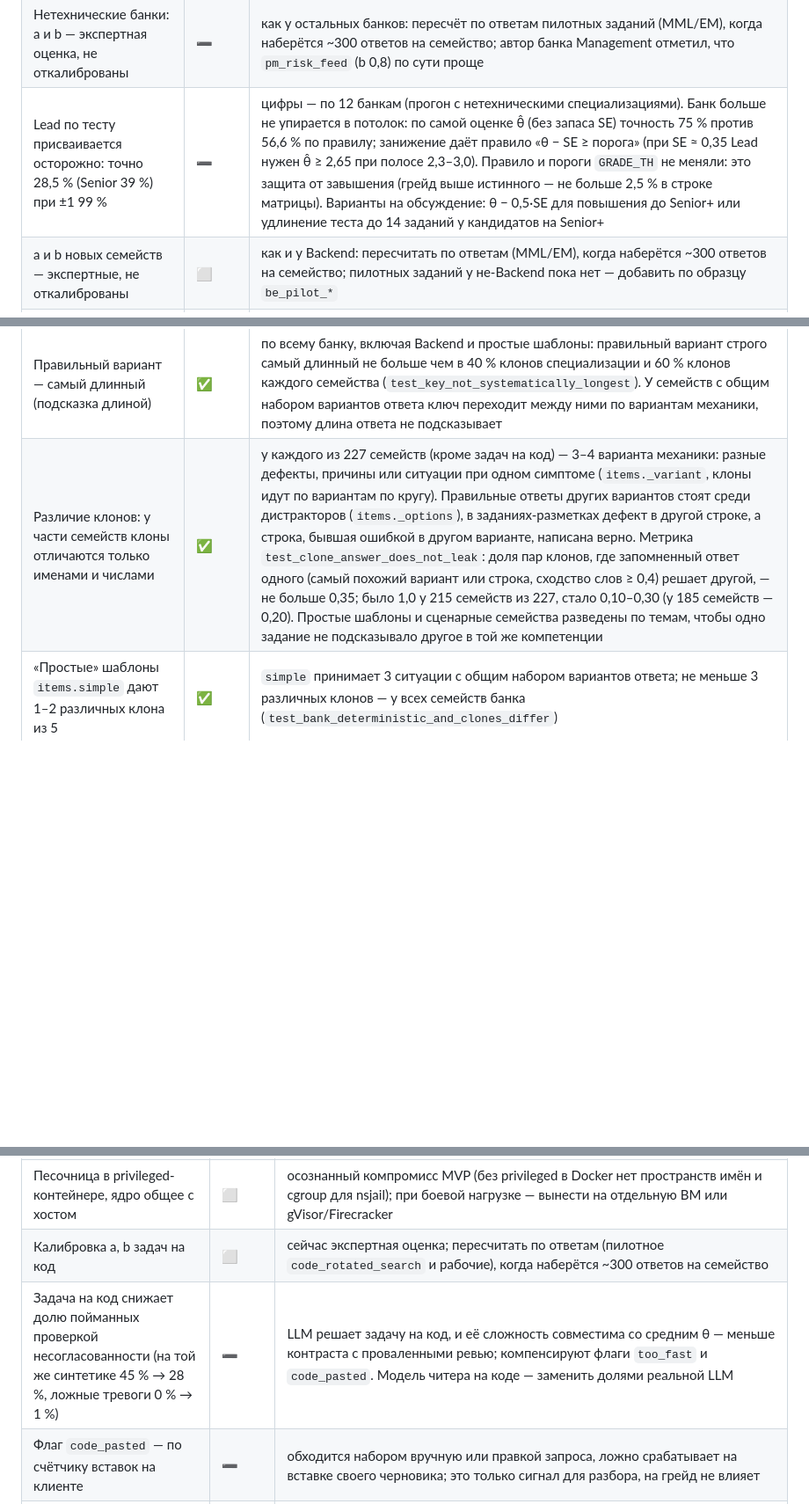
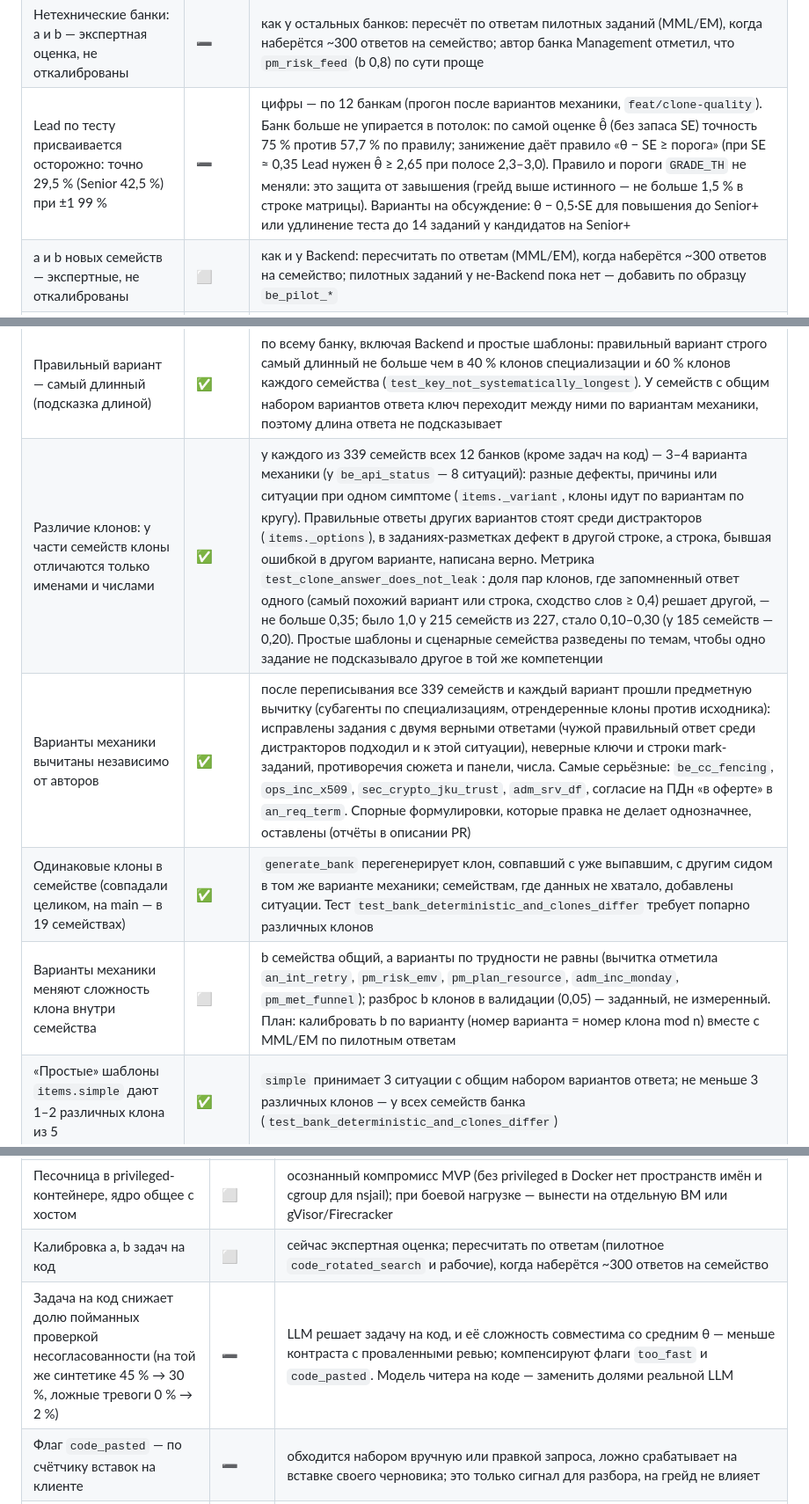
Before and after one commit to Little-Suns/fsp-lct, a Markdown page: table.md, 3 parts joined by grey strips. Shown at 88% size. Drawn GitHub-style; blank space fills up the shorter version.

```diff
--- a/table.md
+++ b/table.md
@@ -105,12 +105,15 @@
 | Нетехнические банки: a и b — экспертная оценка, не откалиброваны | ➖ | как у остальных банков: пересчёт по ответам пилотных заданий (MML/EM), когда наберётся ~300 ответов на семейство; автор банка Management отметил, что `pm_risk_feed` (b 0,8) по сути проще |
-| Lead по тесту присваивается осторожно: точно 28,5 % (Senior 39 %) при ±1 99 % | ➖ | цифры — по 12 банкам (прогон с нетехническими специализациями). Банк больше не упирается в потолок: по самой оценке θ̂ (без запаса SE) точность 75 % против 56,6 % по правилу; занижение даёт правило «θ − SE ≥ порога» (при SE ≈ 0,35 Lead нужен θ̂ ≥ 2,65 при полосе 2,3–3,0). Правило и пороги `GRADE_TH` не меняли: это защита от завышения (грейд выше истинного — не больше 2,5 % в строке матрицы). Варианты на обсуждение: θ − 0,5·SE для повышения до Senior+ или удлинение теста до 14 заданий у кандидатов на Senior+ |
+| Lead по тесту присваивается осторожно: точно 29,5 % (Senior 42,5 %) при ±1 99 % | ➖ | цифры — по 12 банкам (прогон после вариантов механики, `feat/clone-quality`). Банк больше не упирается в потолок: по самой оценке θ̂ (без запаса SE) точность 75 % против 57,7 % по правилу; занижение даёт правило «θ − SE ≥ порога» (при SE ≈ 0,35 Lead нужен θ̂ ≥ 2,65 при полосе 2,3–3,0). Правило и пороги `GRADE_TH` не меняли: это защита от завышения (грейд выше истинного — не больше 1,5 % в строке матрицы). Варианты на обсуждение: θ − 0,5·SE для повышения до Senior+ или удлинение теста до 14 заданий у кандидатов на Senior+ |
 | a и b новых семейств — экспертные, не откалиброваны | ⬜ | как и у Backend: пересчитать по ответам (MML/EM), когда наберётся ~300 ответов на семейство; пилотных заданий у не-Backend пока нет — добавить по образцу `be_pilot_*` |
 | График в задании рисовал только первую серию слева (у `be_inc_retry_storm` пропадала ключевая серия «запросы → зависимость») | ✅ | `lineChart` рисует все серии левой оси на общей шкале, у каждой — своя легенда |
 | Новые семейства не попадали в уже засеянную базу (`seed_items` сеял только пустой банк) | ✅ | `seed_items` докладывает отсутствующие по паре (семейство, специализация) — задачи на код с одним именем есть у пяти специализаций, засеянные не трогает (id остаются в истории попыток); обновить стенд без `--reset` — `python -m app.services.items` (ревью ecc:code-reviewer р.1, high; под `__main__` берётся импортированный модуль — р.2, high) |
 | Изменённое содержимое уже засеянного семейства (текст, ключ, a/b) не обновляется докладкой | ✅ | `seed_items` приводит засеянный банк к текущим шаблонам: клон ищется по (семейство, специализация, номер клона), номер — порядок id внутри семейства; payload, a, b и остальные поля обновляются на месте, id не меняется (ответы в истории хранят `correct` на момент ответа). Возвращает число добавленных и обновлённых заданий; стенд без `--reset` — `python -m app.services.items`. Клоны сверх числа в шаблоне остаются в базе. Тест — `env` в `tests/test_quest.py` |
 | Обновление засеянного клона посреди активной сессии | ➖ | если стенд обновили, пока кандидат отвечает на задание, ответ проверяется по новому ключу, а кандидат видел старый текст. Обновление идёт при выкладке, сессия теста — минуты; при необходимости — обновлять только клоны без активных сессий |
 | Правильный вариант — самый длинный (подсказка длиной) | ✅ | по всему банку, включая Backend и простые шаблоны: правильный вариант строго самый длинный не больше чем в 40 % клонов специализации и 60 % клонов каждого семейства (`test_key_not_systematically_longest`). У семейств с общим набором вариантов ответа ключ переходит между ними по вариантам механики, поэтому длина ответа не подсказывает |
-| Различие клонов: у части семейств клоны отличаются только именами и числами | ✅ | у каждого из 227 семейств (кроме задач на код) — 3–4 варианта механики: разные дефекты, причины или ситуации при одном симптоме (`items._variant`, клоны идут по вариантам по кругу). Правильные ответы других вариантов стоят среди дистракторов (`items._options`), в заданиях-разметках дефект в другой строке, а строка, бывшая ошибкой в другом варианте, написана верно. Метрика `test_clone_answer_does_not_leak`: доля пар клонов, где запомненный ответ одного (самый похожий вариант или строка, сходство слов ≥ 0,4) решает другой, — не больше 0,35; было 1,0 у 215 семейств из 227, стало 0,10–0,30 (у 185 семейств — 0,20). Простые шаблоны и сценарные семейства разведены по темам, чтобы одно задание не подсказывало другое в той же компетенции |
+| Различие клонов: у части семейств клоны отличаются только именами и числами | ✅ | у каждого из 339 семейств всех 12 банков (кроме задач на код) — 3–4 варианта механики (у `be_api_status` — 8 ситуаций): разные дефекты, причины или ситуации при одном симптоме (`items._variant`, клоны идут по вариантам по кругу). Правильные ответы других вариантов стоят среди дистракторов (`items._options`), в заданиях-разметках дефект в другой строке, а строка, бывшая ошибкой в другом варианте, написана верно. Метрика `test_clone_answer_does_not_leak`: доля пар клонов, где запомненный ответ одного (самый похожий вариант или строка, сходство слов ≥ 0,4) решает другой, — не больше 0,35; было 1,0 у 215 семейств из 227, стало 0,10–0,30 (у 185 семейств — 0,20). Простые шаблоны и сценарные семейства разведены по темам, чтобы одно задание не подсказывало другое в той же компетенции |
+| Варианты механики вычитаны независимо от авторов | ✅ | после переписывания все 339 семейств и каждый вариант прошли предметную вычитку (субагенты по специализациям, отрендеренные клоны против исходника): исправлены задания с двумя верными ответами (чужой правильный ответ среди дистракторов подходил и к этой ситуации), неверные ключи и строки mark-заданий, противоречия сюжета и панели, числа. Самые серьёзные: `be_cc_fencing`, `ops_inc_x509`, `sec_crypto_jku_trust`, `adm_srv_df`, согласие на ПДн «в оферте» в `an_req_term`. Спорные формулировки, которые правка не делает однозначнее, оставлены (отчёты в описании PR) |
+| Одинаковые клоны в семействе (совпадали целиком, на main — в 19 семействах) | ✅ | `generate_bank` перегенерирует клон, совпавший с уже выпавшим, с другим сидом в том же варианте механики; семействам, где данных не хватало, добавлены ситуации. Тест `test_bank_deterministic_and_clones_differ` требует попарно различных клонов |
+| Варианты механики меняют сложность клона внутри семейства | ⬜ | b семейства общий, а варианты по трудности не равны (вычитка отметила `an_int_retry`, `pm_risk_emv`, `pm_plan_resource`, `adm_inc_monday`, `pm_met_funnel`); разброс b клонов в валидации (0,05) — заданный, не измеренный. План: калибровать b по варианту (номер варианта = номер клона mod n) вместе с MML/EM по пилотным ответам |
 | «Простые» шаблоны `items.simple` дают 1–2 различных клона из 5 | ✅ | `simple` принимает 3 ситуации с общим набором вариантов ответа; не меньше 3 различных клонов — у всех семейств банка (`test_bank_deterministic_and_clones_differ`) |
 | Экспресс-оценка в подборе и перцентиле | ➖ | в `match` θ уже штрафуется на 0,5·SE (у экспресса SE ≈ 0,47 — заметно ниже в выдаче), карточка с пометкой; перцентиль считается по θ без поправки — для предварительной категории допустимо, со временем считать перцентиль только по полным тестам (ревью р.1, medium) |
 | Экспресс-режим без задач на код | ➖ | осознанно: лимит экспресса — 60 с на задание, задача на код рассчитана на 15 минут; растянуть экспресс ради неё — потерять «знакомство за 3–5 минут». `irt.EXPRESS_KINDS` = choice / mark, слот `irt.choose` в экспрессе не срабатывает (тест `test_express_has_no_code`). Код проверяется полным тестом |
@@ -149,7 +152,7 @@
 | Языки кроме Python и TypeScript (Go, Java, C++, Kotlin…) | ➖ | решение постановщиков — два языка; добавить язык = рантайм в образ `sandbox` + обвязка (`harness.*`) + сигнатуры в `code_items.py` |
 | Песочница в privileged-контейнере, ядро общее с хостом | ⬜ | осознанный компромисс MVP (без privileged в Docker нет пространств имён и cgroup для nsjail); при боевой нагрузке — вынести на отдельную ВМ или gVisor/Firecracker |
 | Калибровка a, b задач на код | ⬜ | сейчас экспертная оценка; пересчитать по ответам (пилотное `code_rotated_search` и рабочие), когда наберётся ~300 ответов на семейство |
-| Задача на код снижает долю пойманных проверкой несогласованности (на той же синтетике 45 % → 28 %, ложные тревоги 0 % → 1 %) | ➖ | LLM решает задачу на код, и её сложность совместима со средним θ — меньше контраста с проваленными ревью; компенсируют флаги `too_fast` и `code_pasted`. Модель читера на коде — заменить долями реальной LLM |
+| Задача на код снижает долю пойманных проверкой несогласованности (на той же синтетике 45 % → 30 %, ложные тревоги 0 % → 2 %) | ➖ | LLM решает задачу на код, и её сложность совместима со средним θ — меньше контраста с проваленными ревью; компенсируют флаги `too_fast` и `code_pasted`. Модель читера на коде — заменить долями реальной LLM |
 | Флаг `code_pasted` — по счётчику вставок на клиенте | ➖ | обходится набором вручную или правкой запроса, ложно срабатывает на вставке своего черновика; это только сигнал для разбора, на грейд не влияет |
 | Одна проверка на сессию (`quest._one_check`) и кэш `/health` — в памяти процесса API | ➖ | при нескольких воркерах — блокировка в Postgres/Redis; сейчас один процесс |
 | Время теста по стенке: на перегруженном хосте возможен ложный tle | ➖ | лимит 3 с в 6–10 раз выше времени эталона, прогонов не больше числа выделенных CPU |
```
Also changed, not shown: other parts of table.md (+1 -1 lines), README.md (+10 -10 lines).
